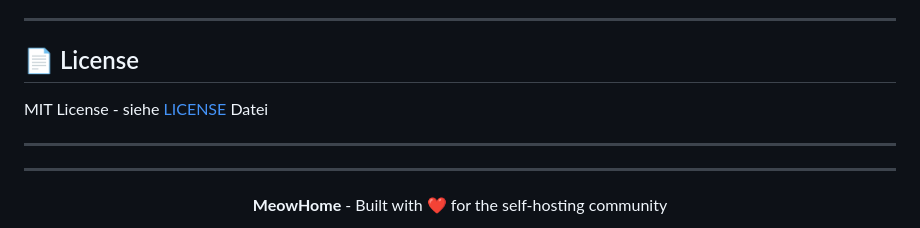
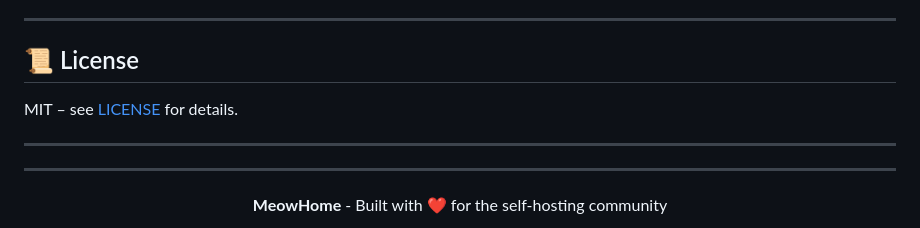
Before and after one commit to meowztho/meowhome-aio-docker-wsl-hosting, a Markdown page: README.md, the part around the change. Rendered like a GitHub page.

Commit message:
Update license section formatting and wording

```diff
--- a/README.md
+++ b/README.md
@@ -829,9 +829,9 @@ docker exec -it meowhome_db mysql -u root -p
 
 ---
 
-## 📄 License
+## 📜 License
 
-MIT License - siehe [LICENSE](LICENSE) Datei
+MIT – see [LICENSE](LICENSE) for details.
 
 ---
 
```
